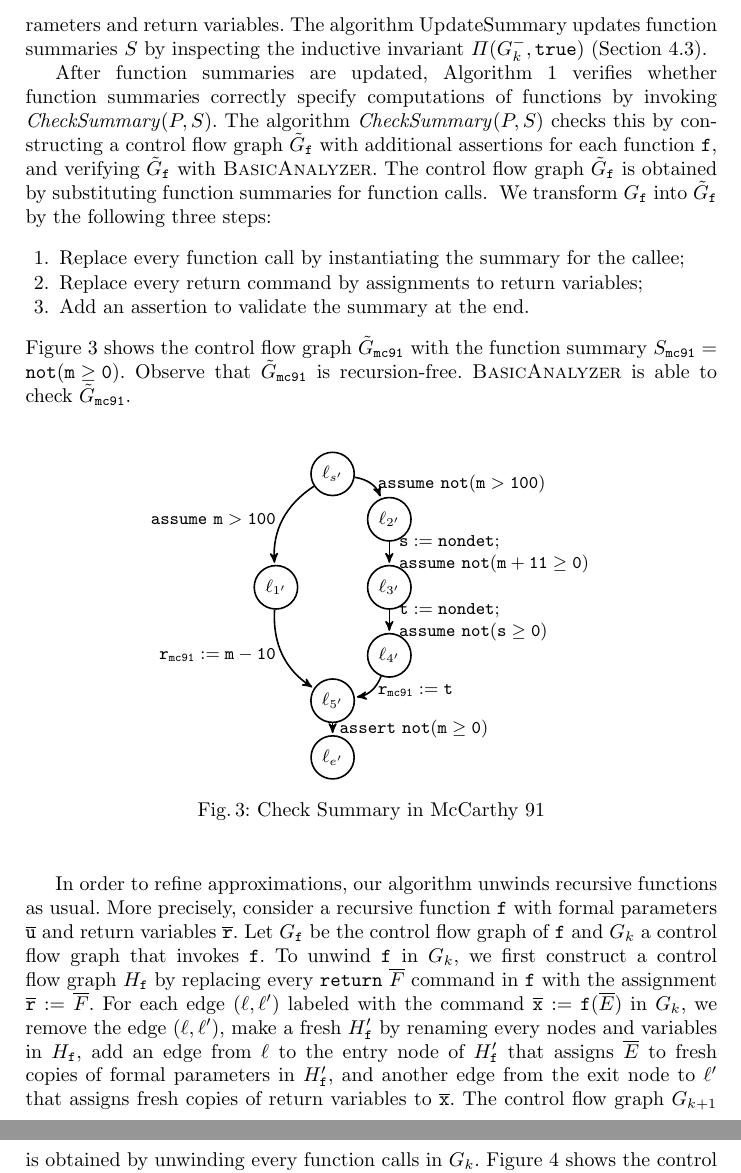
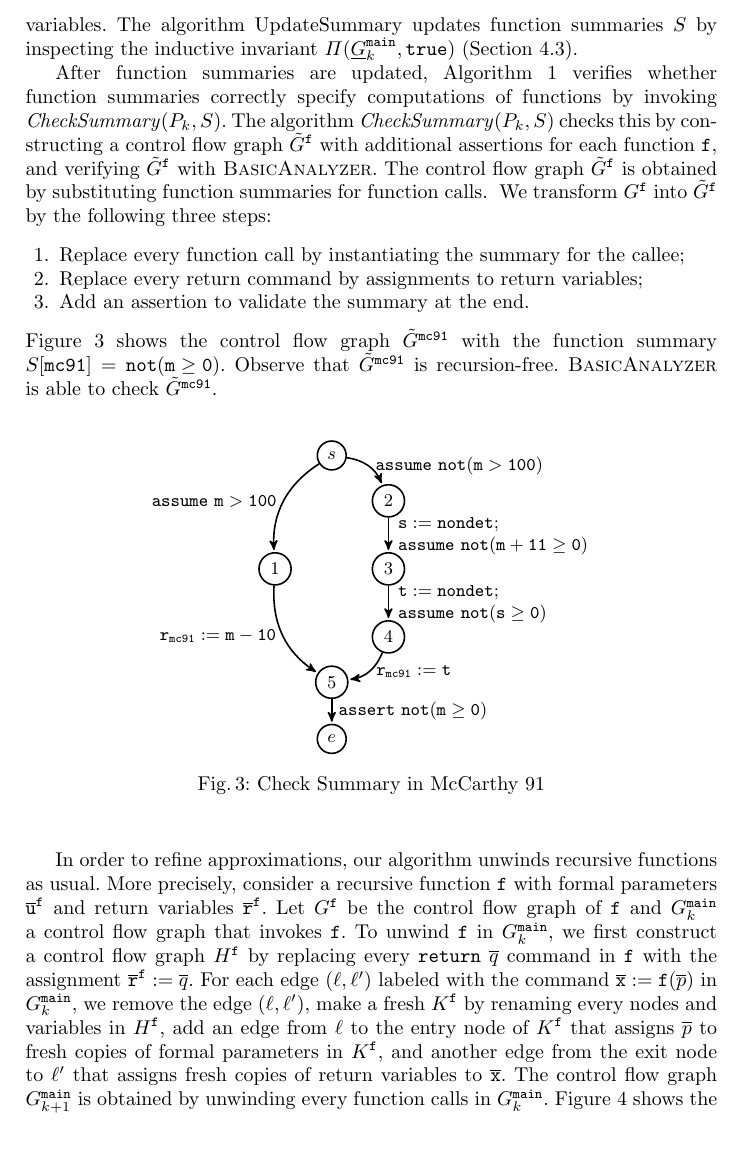
Before and after one commit to fmlab-iis/transformer, a LaTeX paper (draft/draft.tex, which reads draft/overview.tex): two parts of pages 7 and 8 of 17 before the commit and part of page 7 of 16 after it, the two joined at a grey line, cut so that both start at the same text, the shorter picture padded with empty space. Compiled offline with pdfLaTeX.

Commit message:
change notation

```diff
--- a/draft/overview.tex
+++ b/draft/overview.tex
@@ -130,24 +131,24 @@ and return variables $\mathtt{r_0}, \mathtt{r_1}, \ldots, \mathtt{r_h}$, a \emph
 first-order conjunctive formula which specifies the relation between
 its formal parameters and return variables. The algorithm
 $\textmd{UpdateSummary}$ updates function summaries $S$ by inspecting
-the inductive invariant $\Pi (G^-_k, \TT)$
+the inductive invariant $\Pi (\underline{G}^{\fun{main}}_k, \TT)$
 (Section~\ref{subsection:updating-summary}).
 
 After function summaries are updated, Algorithm~\ref{algorithm:overview}
 verifies whether function summaries correctly specify computations of
-functions by invoking $\mathit{CheckSummary} (P, S)$. The algorithm
-$\mathit{CheckSummary} (P, S)$ checks this by constructing a control flow
-graph $\tilde{G}_{\mathtt{f}}$ with additional assertions for each
-function $\mathtt{f}$, and verifying $\tilde{G}_{\mathtt{f}}$ with
+functions by invoking $\mathit{CheckSummary} (P_k, S)$. The algorithm
+$\mathit{CheckSummary} (P_k, S)$ checks this by constructing a control flow
+graph $\tilde{G}^{\mathtt{f}}$ with additional assertions for each
+function $\mathtt{f}$, and verifying $\tilde{G}^{\mathtt{f}}$ with
 \textsc{BasicAnalyzer}. The control flow graph
-$\tilde{G}_{\mathtt{f}}$ is obtained by substituting function
+$\tilde{G}^{\mathtt{f}}$ is obtained by substituting function
 summaries for function calls.
 \hide{
  In Algorithm~\ref{algorithm:overview},
 $S[\mathtt{g}]$ contains the function summary for the function
 $\mathtt{g}$.
 }
-We transform $G_{\mathtt{f}}$ into $\tilde{G}_{\mathtt{f}}$ by the
+We transform $G^{\mathtt{f}}$ into $\tilde{G}^{\mathtt{f}}$ by the
 following three steps:
 \begin{enumerate}
 \item Replace every function call by instantiating the summary for the
@@ -157,46 +158,44 @@ following three steps:
 \end{enumerate}
 \hide{
 \begin{enumerate}
-\item Replace every function call $\mathtt{x_1}, \mathtt{x_2}, \ldots,
-  \mathtt{x_q} := \mathtt{g} (E_0, E_1, \ldots, E_p)$ in $G_{\mathtt{f}}$ by
+\item Replace every function call $\overline{\mathtt{x}} := \mathtt{g}
+  (\overline{p})$ in $G_{\mathtt{f}}$ by
   \begin{equation*}
     \begin{array}{l}
-      \mathtt{x_1}, \ldots, \mathtt{x_q} :=
-      \mathtt{nondet}, \ldots, \mathtt{nondet};\\
+      \overline{\mathtt{x}} := \overline{\mathtt{nondet}};\\
       \mathtt{assume}\
-      S[{\mathtt{g}}]\{\mathtt{u_0} \mapsto E_0, \ldots,
-      \mathtt{u_p} \mapsto E_p, \mathtt{ret^g_1} \mapsto \mathtt{x_1},
-      \ldots, \mathtt{ret^g_q} \mapsto \mathtt{x_q}\}
+      S[{\mathtt{g}}]\{\overline{\mathtt{u}} \mapsto \overline{p},
+      \overline{\mathtt{r}}^{\fun{g}} \mapsto \overline{\mathtt{x}}\}
     \end{array}
   \end{equation*}
-  where $\mathtt{u_0}, \mathtt{u_1}, \ldots, \mathtt{u_p}$
+  where $\overline{\mathtt{u}}^{\fun{g}}$
   are the formal parameters of the function $\mathtt{g}$;
-\item Replace every $\mathtt{return\ }F_1, F_2, \ldots, F_h$ command by
+\item Replace every $\mathtt{return\ } \overline{q}$ command by
   \begin{equation*}
-    \mathtt{ret^f_1}, \ldots, \mathtt{ret^f_h} := F_1, \ldots, F_h
+    \overline{\mathtt{r}}^{\fun{f}} := \overline{q}
   \end{equation*}
 \item Add the command $\mathtt{assert\ }S[{\mathtt{f}}]$ at the end of
-  $G_{\mathtt{f}}$.
+  $G^{\mathtt{f}}$.
 \end{enumerate}
 }
 Figure~\ref{figure:check-summary-mccarthy91} shows the control flow
-graph $\tilde{G}_{\mathtt{mc91}}$ with the function summary
-$S_{\mathtt{mc91}} = \mathtt{not (m \geq 0)}$. Observe that
-$\tilde{G}_{\mathtt{mc91}}$ is
+graph $\tilde{G}^{\mathtt{mc91}}$ with the function summary
+$S[{\mathtt{mc91}}] = \mathtt{not (m \geq 0)}$. Observe that
+$\tilde{G}^{\mathtt{mc91}}$ is
 recursion-free. \textsc{BasicAnalyzer} is able to check
-$\tilde{G}_{\mathtt{mc91}}$.
+$\tilde{G}^{\mathtt{mc91}}$.
 
 \begin{figure}
   \centering
     \begin{tikzpicture}[->,>=stealth',shorten >=1pt,auto,node
       distance=2cm,thick,node/.style={circle,draw}]
-      \node[node] (s) at ( 0,  0) {$\ell_{s'}$}; %[label=above:$\mathtt{mc91(n)}$]
-      \node[node] (1) at (-1, -2) {$\ell_{1'}$};
-      \node[node] (2) at ( 1, -0.8) {$\ell_{2'}$};
-      \node[node] (3) at ( 1, -2) {$\ell_{3'}$};
-      \node[node] (4) at ( 1, -3.2) {$\ell_{4'}$};
-      \node[node] (5) at ( 0, -4) {$\ell_{5'}$};
-      \node[node] (e) at ( 0, -5) {$\ell_{e'}$};
+      \node[node] (s) at ( 0,  0) {$s$}; %[label=above:$\mathtt{mc91(n)}$]
+      \node[node] (1) at (-1, -2) {$1$};
+      \node[node] (2) at ( 1, -0.8) {$2$};
+      \node[node] (3) at ( 1, -2) {$3$};
+      \node[node] (4) at ( 1, -3.2) {$4$};
+      \node[node] (5) at ( 0, -4) {$5$};
+      \node[node] (e) at ( 0, -5) {$e$};
 
       \path
         (s) edge [bend right=30]
@@ -230,22 +229,24 @@ $\tilde{G}_{\mathtt{mc91}}$.
 
 In order to refine approximations, our algorithm unwinds recursive
 functions as usual. More precisely, consider a recursive function
-$\mathtt{f}$ with formal parameters $\overline{\mathtt{u}}$ and return variables $\overline{\mathtt{r}}$. Let
-$G_{\mathtt{f}}$ be
-the control flow graph of $\mathtt{f}$ and $G_k$ a control flow graph
-that invokes $\mathtt{f}$. To unwind $\mathtt{f}$ in $G_k$,
-we first construct a control flow graph $H_{\mathtt{f}}$ by
-replacing every $\mathtt{return}\ \overline{F}$ command in
-$\mathtt{f}$ with the assignment $\mathtt{\overline{r}} :=
-\overline{F}$. For each edge $(\ell,
+$\mathtt{f}$ with formal parameters $\overline{\mathtt{u}}^{\fun{f}}$
+and return variables $\overline{\mathtt{r}}^{\fun{f}}$. Let
+$G^{\mathtt{f}}$ be
+the control flow graph of $\mathtt{f}$ and $G^{\fun{main}}_k$ a
+control flow graph
+that invokes $\mathtt{f}$. To unwind $\mathtt{f}$ in $G^{\fun{main}}_k$,
+we first construct a control flow graph $H^{\mathtt{f}}$ by
+replacing every $\mathtt{return}\ \overline{q}$ command in
+$\mathtt{f}$ with the assignment $\mathtt{\overline{r}}^{\fun{f}} :=
+\overline{q}$. For each edge $(\ell,
 \ell')$ labeled with the command $\overline{\mathtt{x}} :=
-\mathtt{f}(\overline{E})$ in $G_k$, we remove
-the edge $(\ell, \ell')$, make a fresh $H'_{\mathtt{f}}$ by
-renaming every nodes and variables in $H_{\mathtt{f}}$, add an edge
-from $\ell$ to the entry node of $H'_{\mathtt{f}}$ that assigns
-$\overline{E}$ to fresh copies of formal parameters in
-$H'_{\mathtt{f}}$, and another edge from the exit node to $\ell'$ that
+\mathtt{f}(\overline{p})$ in $G^{\fun{main}}_k$, we remove
+the edge $(\ell, \ell')$, make a fresh $K^{\mathtt{f}}$ by
+renaming every nodes and variables in $H^{\mathtt{f}}$, add an edge
+from $\ell$ to the entry node of $K^{\mathtt{f}}$ that assigns
+$\overline{p}$ to fresh copies of formal parameters in
+$K^{\mathtt{f}}$, and another edge from the exit node to $\ell'$ that
 assigns fresh copies of return variables to
-$\overline{\mathtt{x}}$. The control flow graph $G_{k+1}$
-is obtained by unwinding every function calls in $G_k$.
+$\overline{\mathtt{x}}$. The control flow graph $G^{\fun{main}}_{k+1}$
+is obtained by unwinding every function calls in $G^{\fun{main}}_k$.
 Figure~\ref{figure:unwind-mccarthy91} shows the control flow graph
```
Also changed, not shown: draft/overview.tex (132 more changed lines).
